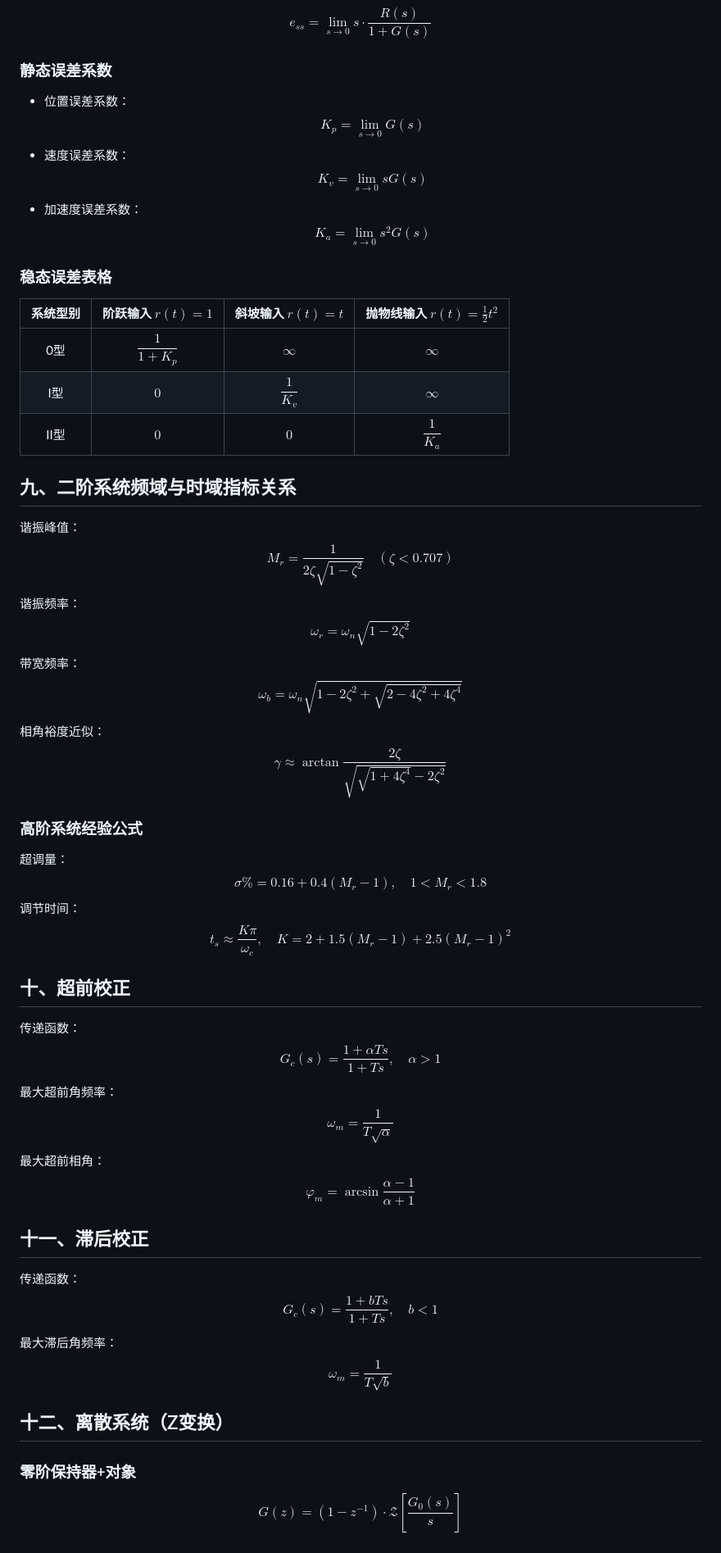
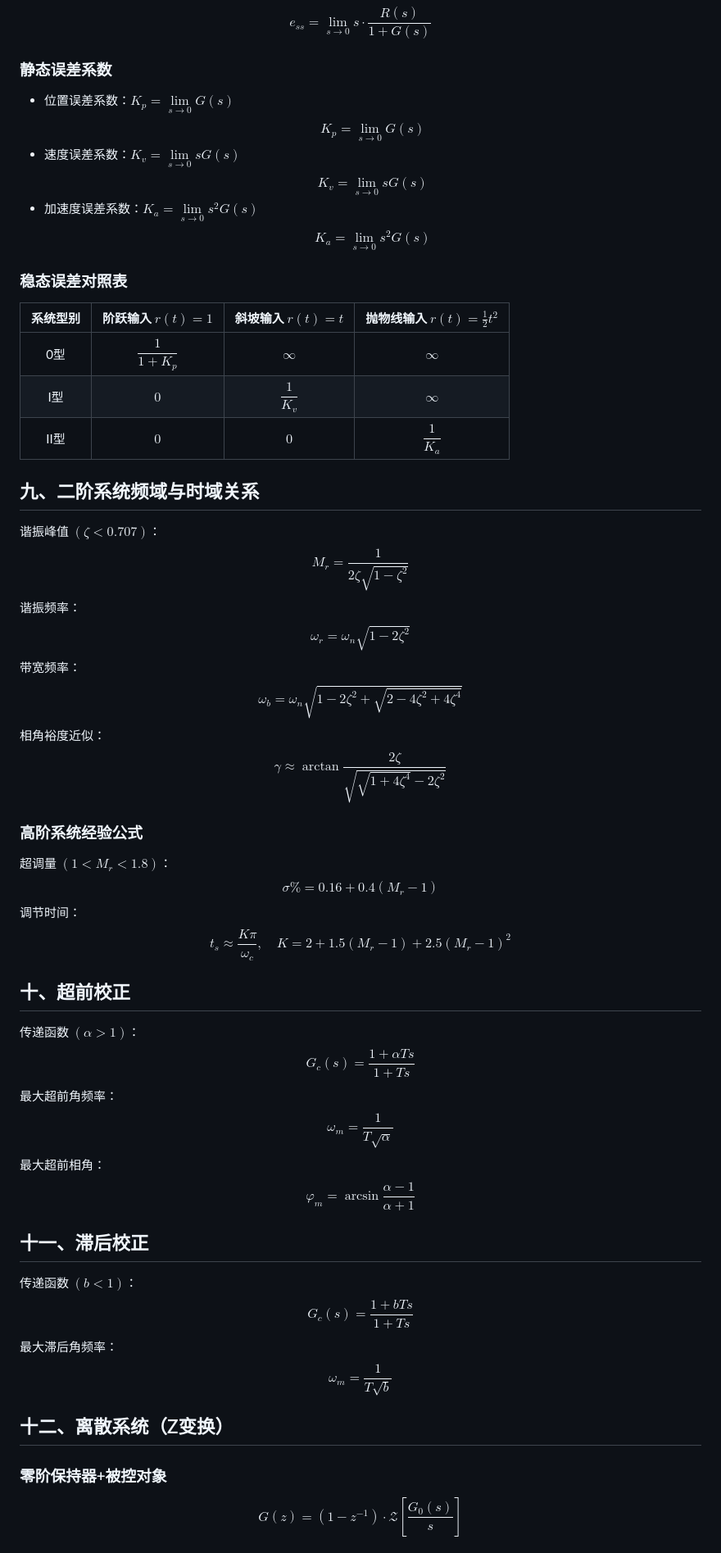
Before and after one commit to Blinder32/gemzhang.github.io, a Markdown page: backup/自动控制原理.md, the part around one of its changes. Shown at 82% size. Drawn GitHub-style.

```diff
--- a/backup/自动控制原理.md
+++ b/backup/自动控制原理.md
@@ -98,20 +92,23 @@ $$\lim_{t\to\infty}e(t)=\lim_{s\to 0} sE(s)$$
 $$e_{ss}=\lim_{s\to 0} s\cdot \frac{R(s)}{1+G(s)}$$
 
 ### 静态误差系数
-- 位置误差系数：$$K_p=\lim_{s\to 0}G(s)$$
-- 速度误差系数：$$K_v=\lim_{s\to 0}sG(s)$$
-- 加速度误差系数：$$K_a=\lim_{s\to 0}s^2G(s)$$
+- 位置误差系数：$K_p=\lim\limits_{s\to 0}G(s)$
+$$K_p=\lim_{s\to 0}G(s)$$
+- 速度误差系数：$K_v=\lim\limits_{s\to 0}sG(s)$
+$$K_v=\lim_{s\to 0}sG(s)$$
+- 加速度误差系数：$K_a=\lim\limits_{s\to 0}s^2G(s)$
+$$K_a=\lim_{s\to 0}s^2G(s)$$
 
-### 稳态误差表格
+### 稳态误差对照表
 | 系统型别 | 阶跃输入 $r(t)=1$ | 斜坡输入 $r(t)=t$ | 抛物线输入 $r(t)=\frac12 t^2$ |
-|:--------:|:-------------------:|:-------------------:|:-----------------------------:|
+|:--------:|:-----------------:|:-----------------:|:---------------------------:|
 | 0型      | $\dfrac{1}{1+K_p}$ | $\infty$          | $\infty$                    |
 | I型      | $0$               | $\dfrac{1}{K_v}$  | $\infty$                    |
 | II型     | $0$               | $0$               | $\dfrac{1}{K_a}$            |
 
-## 九、二阶系统频域与时域指标关系
-谐振峰值：
-$$M_r=\frac{1}{2\zeta\sqrt{1-\zeta^2}} \quad(\zeta<0.707)$$
+## 九、二阶系统频域与时域关系
+谐振峰值 $(\zeta<0.707)$：
+$$M_r=\frac{1}{2\zeta\sqrt{1-\zeta^2}}$$
 谐振频率：
 $$\omega_r=\omega_n\sqrt{1-2\zeta^2}$$
 带宽频率：
@@ -120,27 +117,27 @@ $$\omega_b=\omega_n\sqrt{1-2\zeta^2+\sqrt{2-4\zeta^2+4\zeta^4}}$$
 $$\gamma\approx\arctan\frac{2\zeta}{\sqrt{\sqrt{1+4\zeta^4}-2\zeta^2}}$$
 
 ### 高阶系统经验公式
-超调量：
-$$\sigma\%=0.16+0.4(M_r-1),\quad 1<M_r<1.8$$
+超调量 $(1<M_r<1.8)$：
+$$\sigma\%=0.16+0.4(M_r-1)$$
 调节时间：
 $$t_s\approx\frac{K\pi}{\omega_c},\quad K=2+1.5(M_r-1)+2.5(M_r-1)^2$$
 
 ## 十、超前校正
-传递函数：
-$$G_c(s)=\frac{1+\alpha Ts}{1+Ts},\quad \alpha>1$$
+传递函数 $(\alpha>1)$：
+$$G_c(s)=\frac{1+\alpha Ts}{1+Ts}$$
 最大超前角频率：
 $$\omega_m=\frac{1}{T\sqrt{\alpha}}$$
 最大超前相角：
 $$\varphi_m=\arcsin\frac{\alpha-1}{\alpha+1}$$
 
 ## 十一、滞后校正
-传递函数：
-$$G_c(s)=\frac{1+bTs}{1+Ts},\quad b<1$$
+传递函数 $(b<1)$：
+$$G_c(s)=\frac{1+bTs}{1+Ts}$$
 最大滞后角频率：
 $$\omega_m=\frac{1}{T\sqrt{b}}$$
 
 ## 十二、离散系统（Z变换）
-### 零阶保持器+对象
+### 零阶保持器+被控对象
 $$G(z)=(1-z^{-1})\cdot \mathcal{Z}\left[\frac{G_0(s)}{s}\right]$$
 
 ### Z域终值定理
```
Also changed, not shown: other parts of backup/自动控制原理.md (+32 -38 lines).
